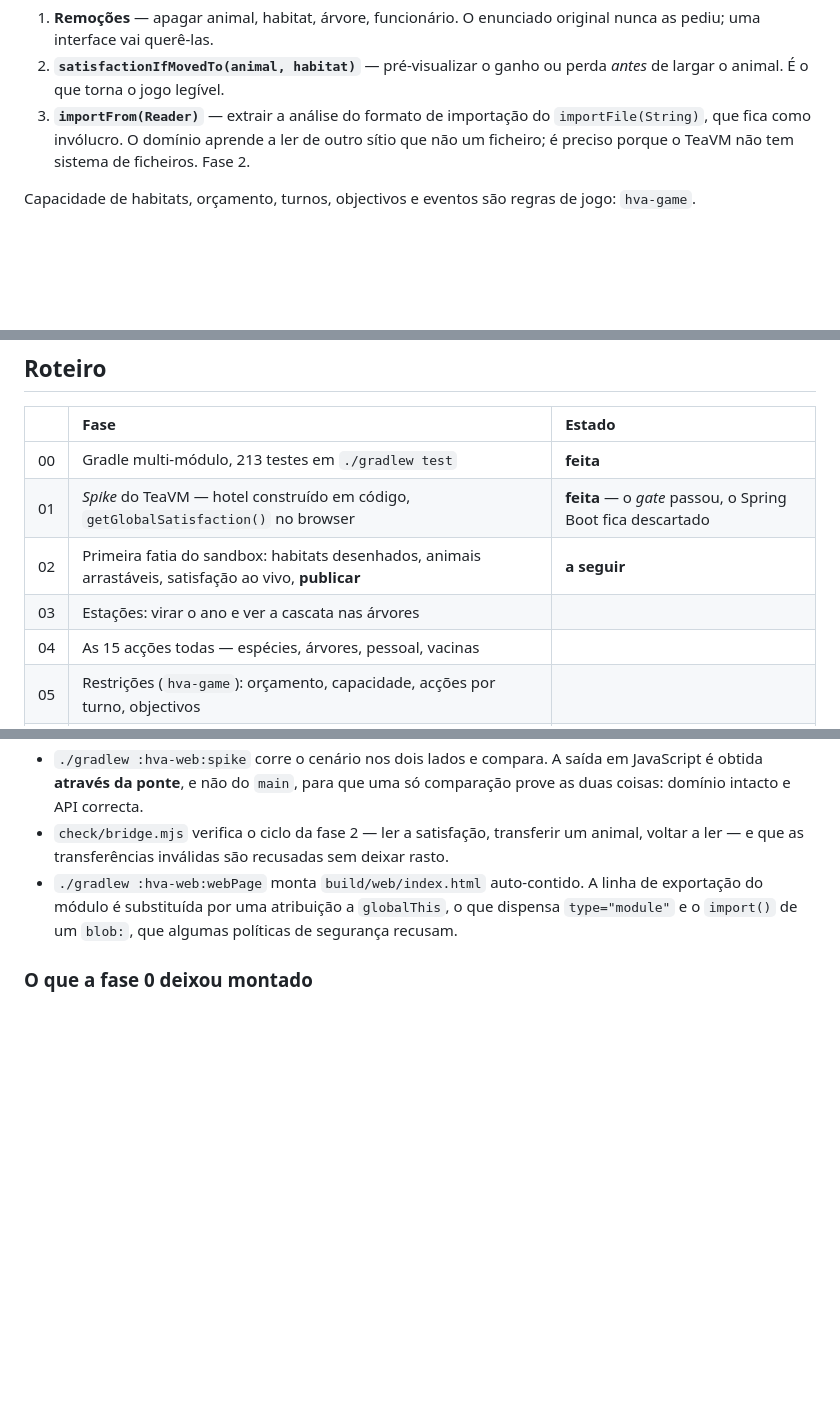
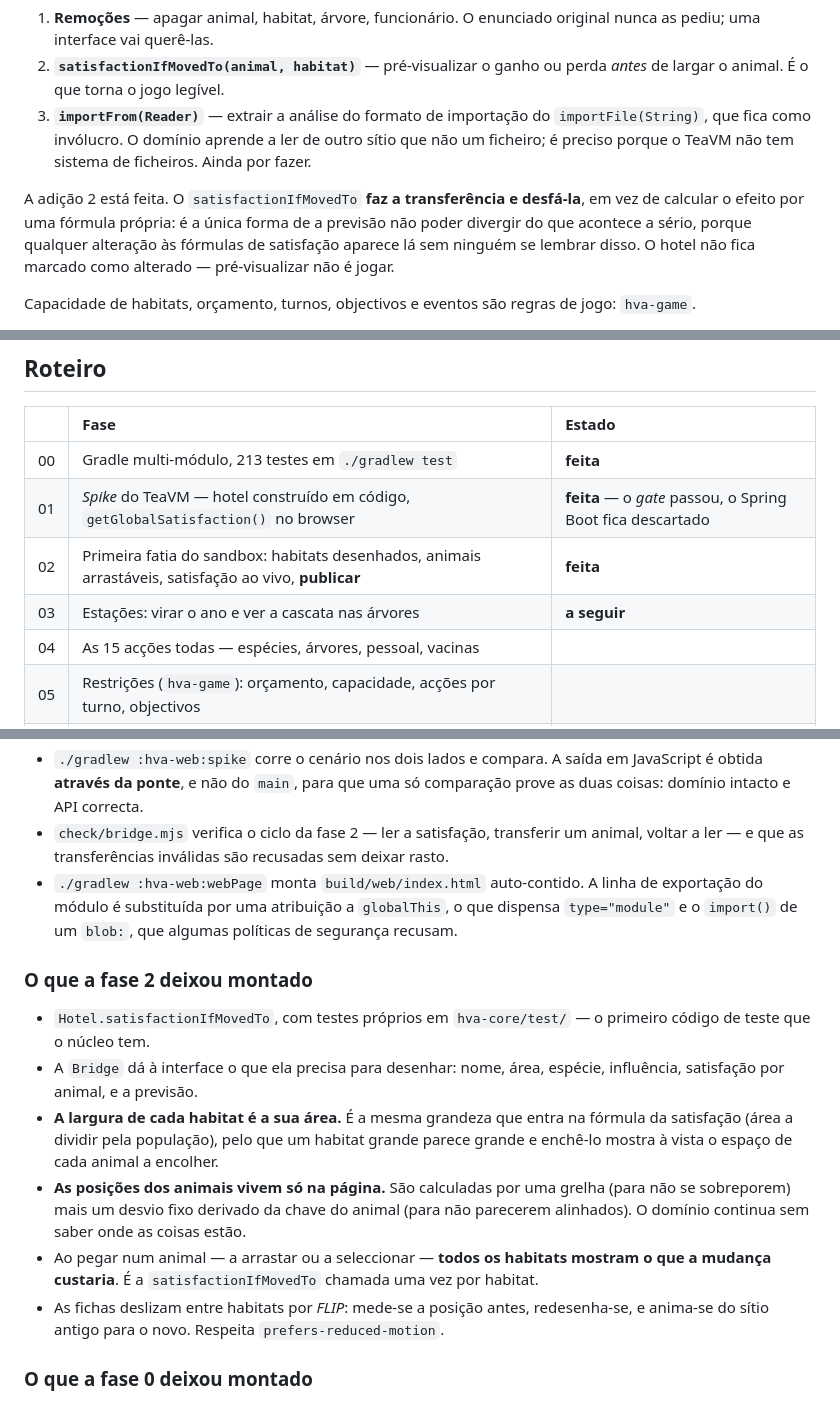
Before and after one commit to Trigueiros74/quatro-estacoes, a Markdown page: CLAUDE.md, 3 parts joined by grey strips. GitHub-like rendering; blank space fills up the shorter version.

Commit message:
Fase 2 no roteiro

```diff
--- a/CLAUDE.md
+++ b/CLAUDE.md
@@ -74,7 +74,13 @@ Três adições ao núcleo estão previstas, porque pertencem mesmo ao domínio:
 3. **`importFrom(Reader)`** — extrair a análise do formato de importação do
    `importFile(String)`, que fica como invólucro. O domínio aprende a ler de
    outro sítio que não um ficheiro; é preciso porque o TeaVM não tem sistema de
-   ficheiros. Fase 2.
+   ficheiros. Ainda por fazer.
+
+A adição 2 está feita. O `satisfactionIfMovedTo` **faz a transferência e
+desfá-la**, em vez de calcular o efeito por uma fórmula própria: é a única forma
+de a previsão não poder divergir do que acontece a sério, porque qualquer
+alteração às fórmulas de satisfação aparece lá sem ninguém se lembrar disso. O
+hotel não fica marcado como alterado — pré-visualizar não é jogar.
 
 Capacidade de habitats, orçamento, turnos, objectivos e eventos são regras de
 jogo: `hva-game`.
@@ -242,8 +248,8 @@ alteração passaria a ser uma dança entre dois repositórios).
 |:---:|:---|:---|
 | 00 | Gradle multi-módulo, 213 testes em `./gradlew test` | **feita** |
 | 01 | *Spike* do TeaVM — hotel construído em código, `getGlobalSatisfaction()` no browser | **feita** — o *gate* passou, o Spring Boot fica descartado |
-| 02 | Primeira fatia do sandbox: habitats desenhados, animais arrastáveis, satisfação ao vivo, **publicar** | **a seguir** |
-| 03 | Estações: virar o ano e ver a cascata nas árvores | |
+| 02 | Primeira fatia do sandbox: habitats desenhados, animais arrastáveis, satisfação ao vivo, **publicar** | **feita** |
+| 03 | Estações: virar o ano e ver a cascata nas árvores | **a seguir** |
 | 04 | As 15 acções todas — espécies, árvores, pessoal, vacinas | |
 | 05 | Restrições (`hva-game`): orçamento, capacidade, acções por turno, objectivos | |
 | 06 | Guardar em `localStorage`, eventos, polimento | |
@@ -276,6 +282,26 @@ isso seria trabalho a perder.
   dispensa `type="module"` e o `import()` de um `blob:`, que algumas políticas
   de segurança recusam.
 
+### O que a fase 2 deixou montado
+
+* `Hotel.satisfactionIfMovedTo`, com testes próprios em `hva-core/test/` — o
+  primeiro código de teste que o núcleo tem.
+* A `Bridge` dá à interface o que ela precisa para desenhar: nome, área,
+  espécie, influência, satisfação por animal, e a previsão.
+* **A largura de cada habitat é a sua área.** É a mesma grandeza que entra na
+  fórmula da satisfação (área a dividir pela população), pelo que um habitat
+  grande parece grande e enchê-lo mostra à vista o espaço de cada animal a
+  encolher.
+* **As posições dos animais vivem só na página.** São calculadas por uma grelha
+  (para não se sobreporem) mais um desvio fixo derivado da chave do animal (para
+  não parecerem alinhados). O domínio continua sem saber onde as coisas estão.
+* Ao pegar num animal — a arrastar ou a seleccionar — **todos os habitats
+  mostram o que a mudança custaria**. É a `satisfactionIfMovedTo` chamada uma vez
+  por habitat.
+* As fichas deslizam entre habitats por *FLIP*: mede-se a posição antes,
+  redesenha-se, e anima-se do sítio antigo para o novo. Respeita
+  `prefers-reduced-motion`.
+
 ### O que a fase 0 deixou montado
 
 * Gradle 9.7.1 pelo *wrapper* (`./gradlew`); `hva-app` depende de `hva-core`.
```
Also changed, not shown: README.md (+2 -2 lines).
